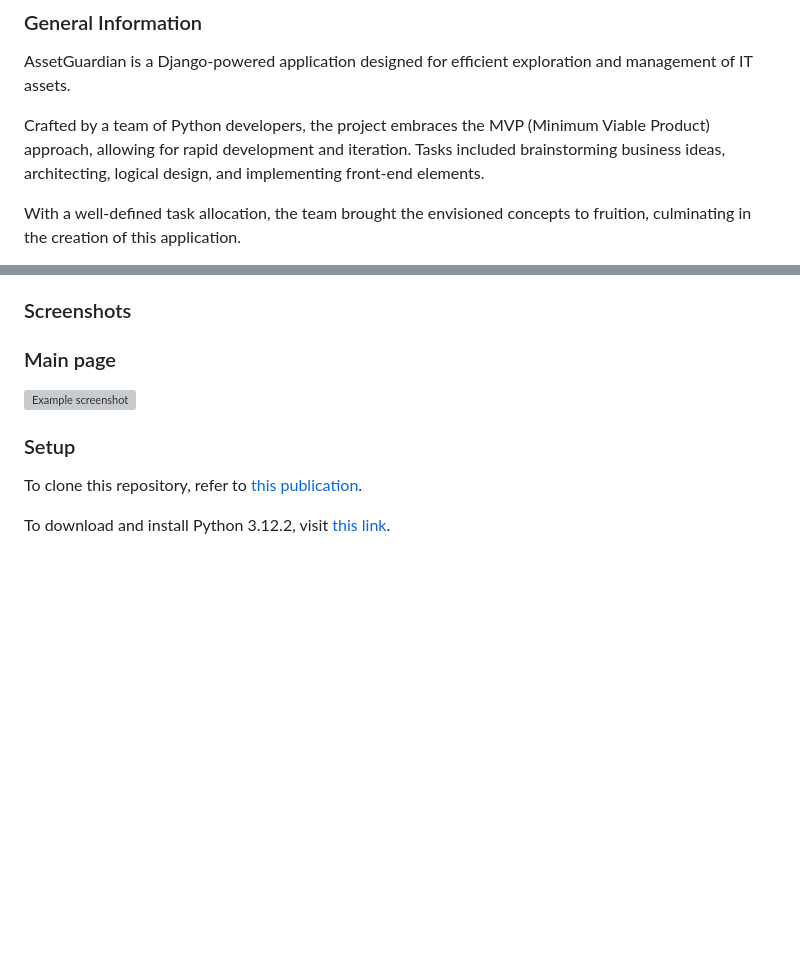
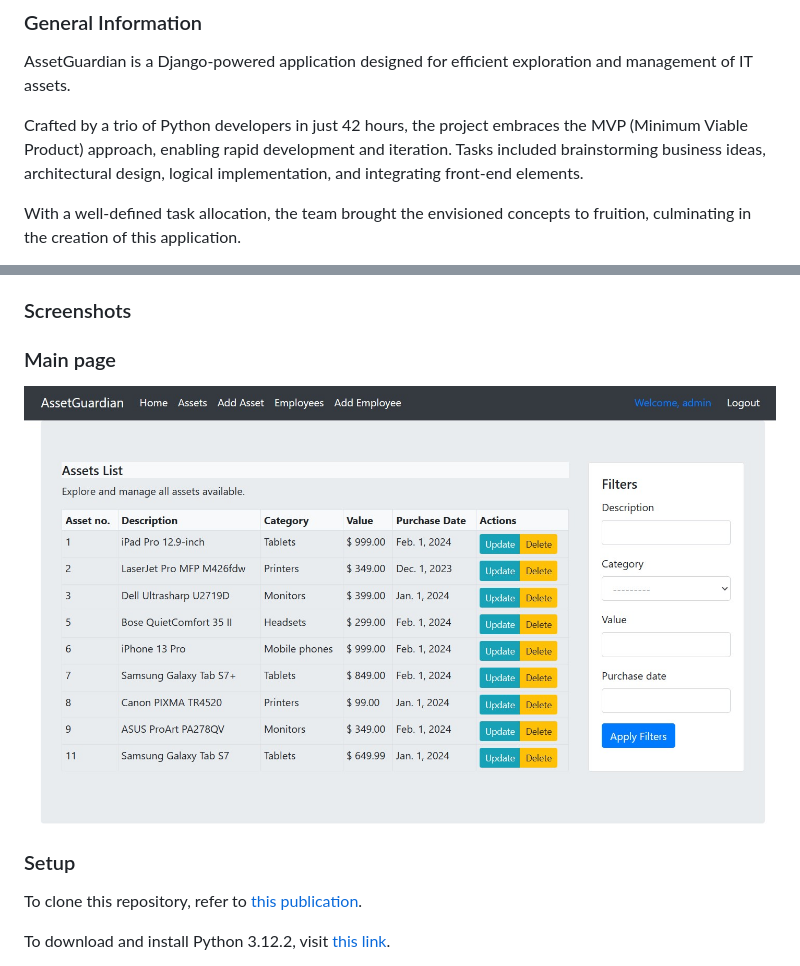
Before and after one commit to beatagliscinska/AssetGuardian, a Markdown page: README.md, 2 parts joined by grey strips. Drawn GitHub-style; blank space fills up the shorter version; grey boxes are pictures that could not be loaded.

Commit message:
Added updated version of README.md file

```diff
--- a/README.md
+++ b/README.md
@@ -3,7 +3,7 @@
 ### General Information
 AssetGuardian is a Django-powered application designed for efficient exploration and management of IT assets.
 
-Crafted by a team of Python developers, the project embraces the MVP (Minimum Viable Product) approach, allowing for rapid development and iteration. Tasks included brainstorming business ideas, architecting, logical design, and implementing front-end elements.
+Crafted by a trio of Python developers in just 42 hours, the project embraces the MVP (Minimum Viable Product) approach, enabling rapid development and iteration. Tasks included brainstorming business ideas, architectural design, logical implementation, and integrating front-end elements.
 
 With a well-defined task allocation, the team brought the envisioned concepts to fruition, culminating in the creation of this application.
 
@@ -36,7 +36,7 @@ By adopting the MVP strategy, the team prioritized the development of critical f
 ### Screenshots
 
 ### Main page
-![Example screenshot](./img/screen_1.jpg)
+![Example screenshot](./img/screen1.jpg)
 
 ### Setup
 To clone this repository, refer to [this publication](https://docs.github.com/en/repositories/creating-and-managing-repositories/cloning-a-repository).
```
